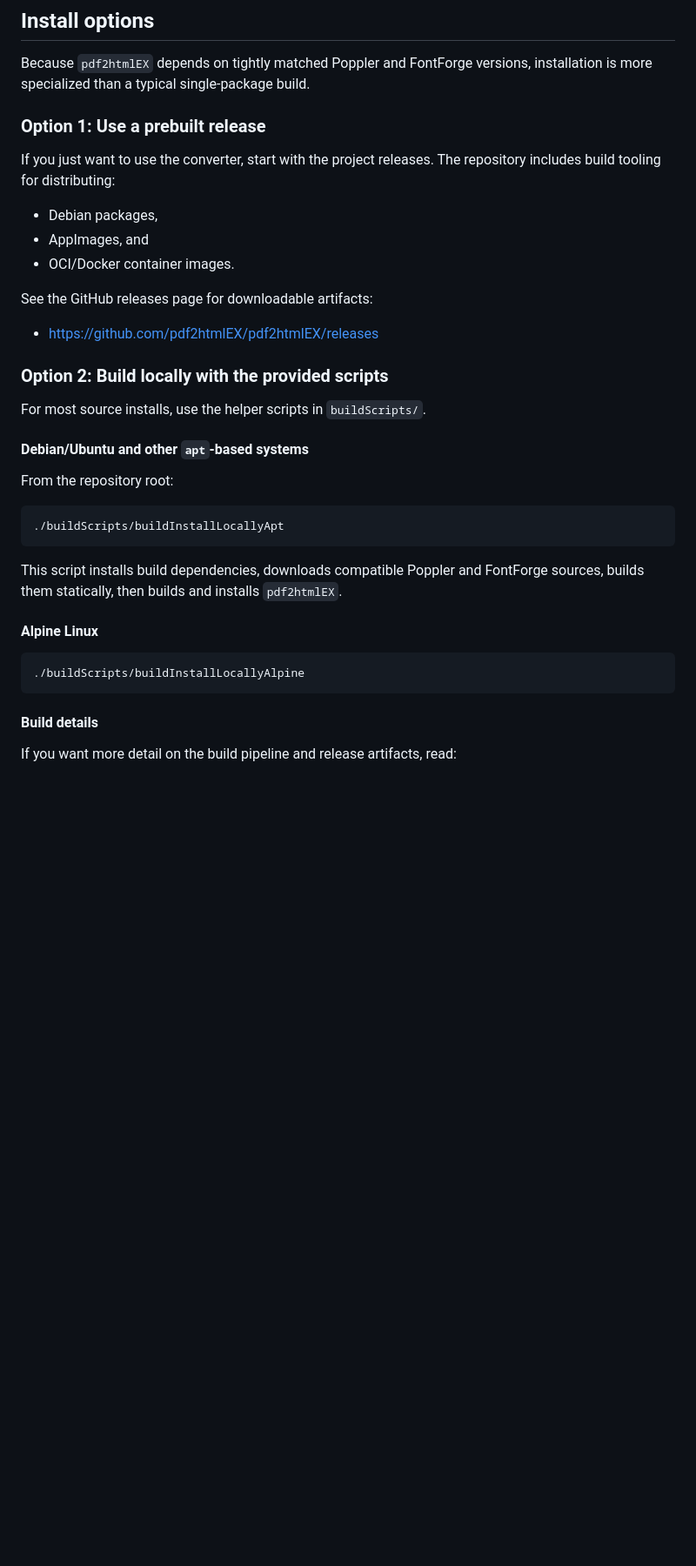
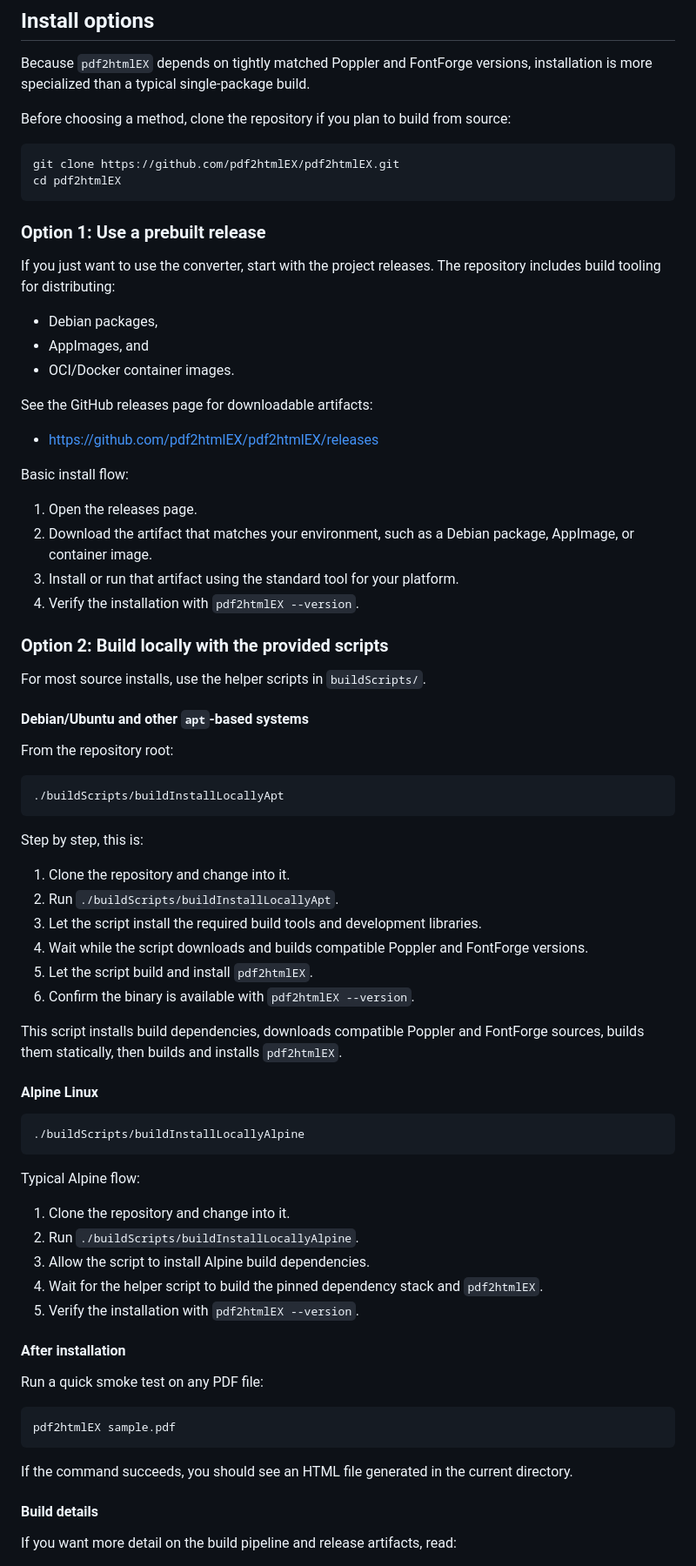
Before and after one commit to SankarPatnaik/pdf2htmlEX, a Markdown page: README.md, the part around the change. Shown at 87% size. Drawn GitHub-style; blank space fills up the shorter version.

Commit message:
Add installation steps to README

````diff
--- a/README.md
+++ b/README.md
@@ -31,6 +31,13 @@ Compared with the original upstream project, this branch focuses on keeping the
 
 Because `pdf2htmlEX` depends on tightly matched Poppler and FontForge versions, installation is more specialized than a typical single-package build.
 
+Before choosing a method, clone the repository if you plan to build from source:
+
+```bash
+git clone https://github.com/pdf2htmlEX/pdf2htmlEX.git
+cd pdf2htmlEX
+```
+
 ### Option 1: Use a prebuilt release
 
 If you just want to use the converter, start with the project releases. The repository includes build tooling for distributing:
@@ -42,6 +49,13 @@ If you just want to use the converter, start with the project releases. The repo
 See the GitHub releases page for downloadable artifacts:
 
 - <https://github.com/pdf2htmlEX/pdf2htmlEX/releases>
+
+Basic install flow:
+
+1. Open the releases page.
+2. Download the artifact that matches your environment, such as a Debian package, AppImage, or container image.
+3. Install or run that artifact using the standard tool for your platform.
+4. Verify the installation with `pdf2htmlEX --version`.
 
 ### Option 2: Build locally with the provided scripts
 
@@ -55,6 +69,15 @@ From the repository root:
 ./buildScripts/buildInstallLocallyApt
 ```
 
+Step by step, this is:
+
+1. Clone the repository and change into it.
+2. Run `./buildScripts/buildInstallLocallyApt`.
+3. Let the script install the required build tools and development libraries.
+4. Wait while the script downloads and builds compatible Poppler and FontForge versions.
+5. Let the script build and install `pdf2htmlEX`.
+6. Confirm the binary is available with `pdf2htmlEX --version`.
+
 This script installs build dependencies, downloads compatible Poppler and FontForge sources, builds them statically, then builds and installs `pdf2htmlEX`.
 
 #### Alpine Linux
@@ -62,6 +85,24 @@ This script installs build dependencies, downloads compatible Poppler and FontFo
 ```bash
 ./buildScripts/buildInstallLocallyAlpine
 ```
+
+Typical Alpine flow:
+
+1. Clone the repository and change into it.
+2. Run `./buildScripts/buildInstallLocallyAlpine`.
+3. Allow the script to install Alpine build dependencies.
+4. Wait for the helper script to build the pinned dependency stack and `pdf2htmlEX`.
+5. Verify the installation with `pdf2htmlEX --version`.
+
+#### After installation
+
+Run a quick smoke test on any PDF file:
+
+```bash
+pdf2htmlEX sample.pdf
+```
+
+If the command succeeds, you should see an HTML file generated in the current directory.
 
 #### Build details
 
````
